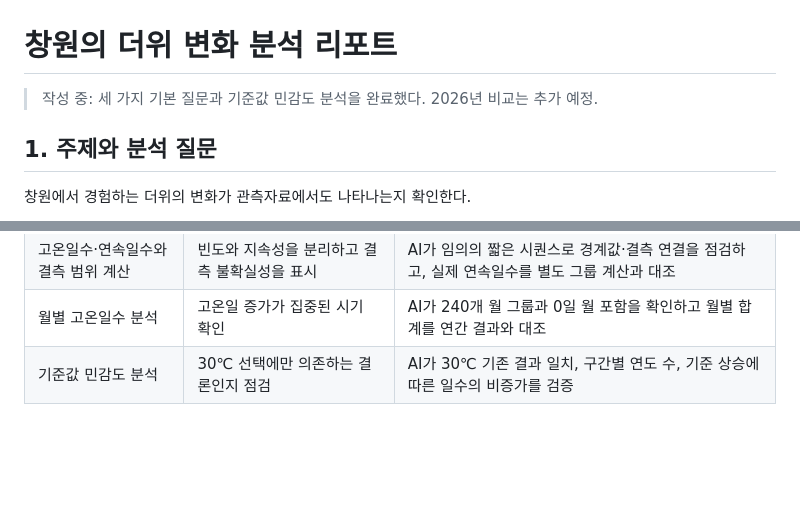
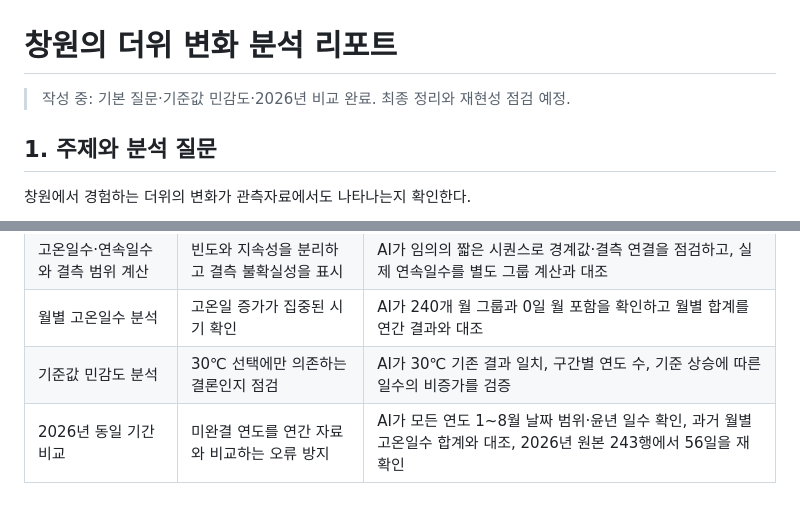
Before and after one commit to codyssey-seungmin/M1-1, a Markdown page: REPORT.md, 2 parts joined by grey strips. Rendered like a GitHub page; blank space fills up the shorter version.

```diff
--- a/REPORT.md
+++ b/REPORT.md
@@ -1,6 +1,6 @@
 # 창원의 더위 변화 분석 리포트
 
-> 작성 중: 세 가지 기본 질문과 기준값 민감도 분석을 완료했다. 2026년 비교는 추가 예정.
+> 작성 중: 기본 질문·기준값 민감도·2026년 비교 완료. 최종 정리와 재현성 점검 예정.
 
 ## 1. 주제와 분석 질문
 
@@ -154,3 +189,4 @@
 | 고온일수·연속일수와 결측 범위 계산 | 빈도와 지속성을 분리하고 결측 불확실성을 표시 | AI가 임의의 짧은 시퀀스로 경계값·결측 연결을 점검하고, 실제 연속일수를 별도 그룹 계산과 대조 |
 | 월별 고온일수 분석 | 고온일 증가가 집중된 시기 확인 | AI가 240개 월 그룹과 0일 월 포함을 확인하고 월별 합계를 연간 결과와 대조 |
 | 기준값 민감도 분석 | 30℃ 선택에만 의존하는 결론인지 점검 | AI가 30℃ 기존 결과 일치, 구간별 연도 수, 기준 상승에 따른 일수의 비증가를 검증 |
+| 2026년 동일 기간 비교 | 미완결 연도를 연간 자료와 비교하는 오류 방지 | AI가 모든 연도 1~8월 날짜 범위·윤년 일수 확인, 과거 월별 고온일수 합계와 대조, 2026년 원본 243행에서 56일을 재확인 |
```
Also changed, not shown: other parts of REPORT.md (+38 -3 lines), README.md (+2 -1 lines), images/05_2026_comparison.png (added), 4 other files.
